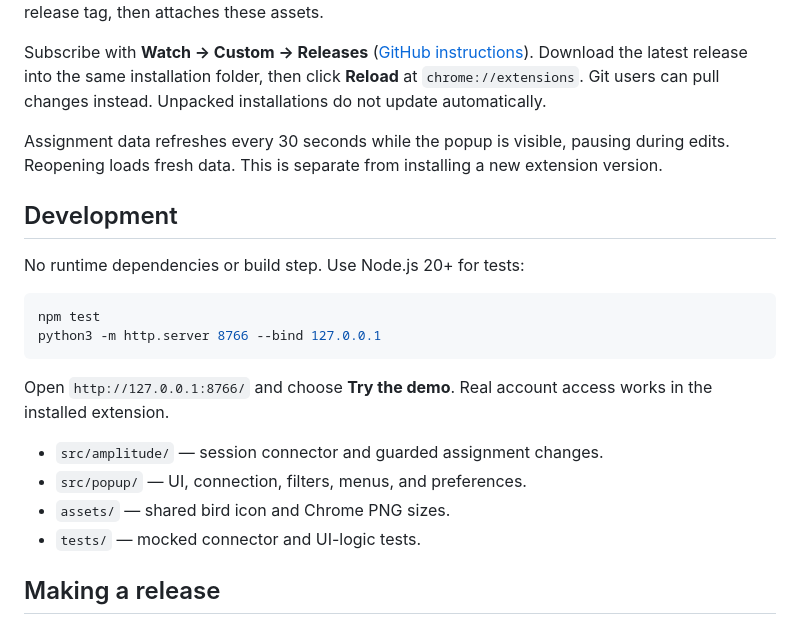
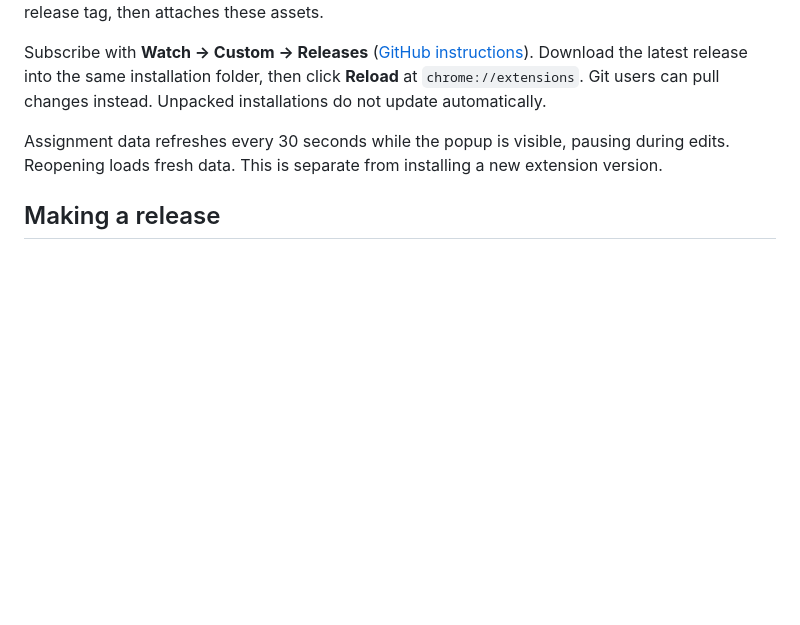
Before and after one commit to skvortsov-dev/testperch, a Markdown page: README.md, the part around the change. Drawn GitHub-style; blank space fills up the shorter version.

Commit message:
Remove development section from README

````diff
--- a/README.md
+++ b/README.md
@@ -42,22 +42,6 @@ Subscribe with **Watch → Custom → Releases** ([GitHub instructions](https://
 
 Assignment data refreshes every 30 seconds while the popup is visible, pausing during edits. Reopening loads fresh data. This is separate from installing a new extension version.
 
-## Development
-
-No runtime dependencies or build step. Use Node.js 20+ for tests:
-
-```sh
-npm test
-python3 -m http.server 8766 --bind 127.0.0.1
-```
-
-Open `http://127.0.0.1:8766/` and choose **Try the demo**. Real account access works in the installed extension.
-
-- `src/amplitude/` — session connector and guarded assignment changes.
-- `src/popup/` — UI, connection, filters, menus, and preferences.
-- `assets/` — shared bird icon and Chrome PNG sizes.
-- `tests/` — mocked connector and UI-logic tests.
-
 ## Making a release
 
 1. Set the same new version in `manifest.json` and `package.json`; update the version in the interface and this README.
````
